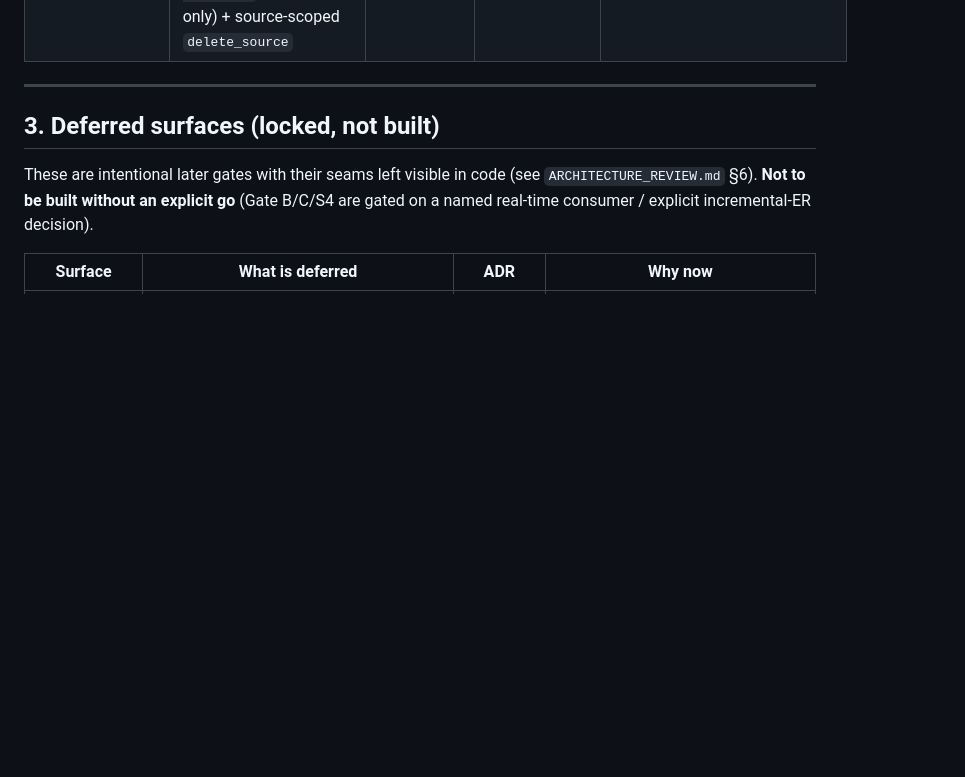
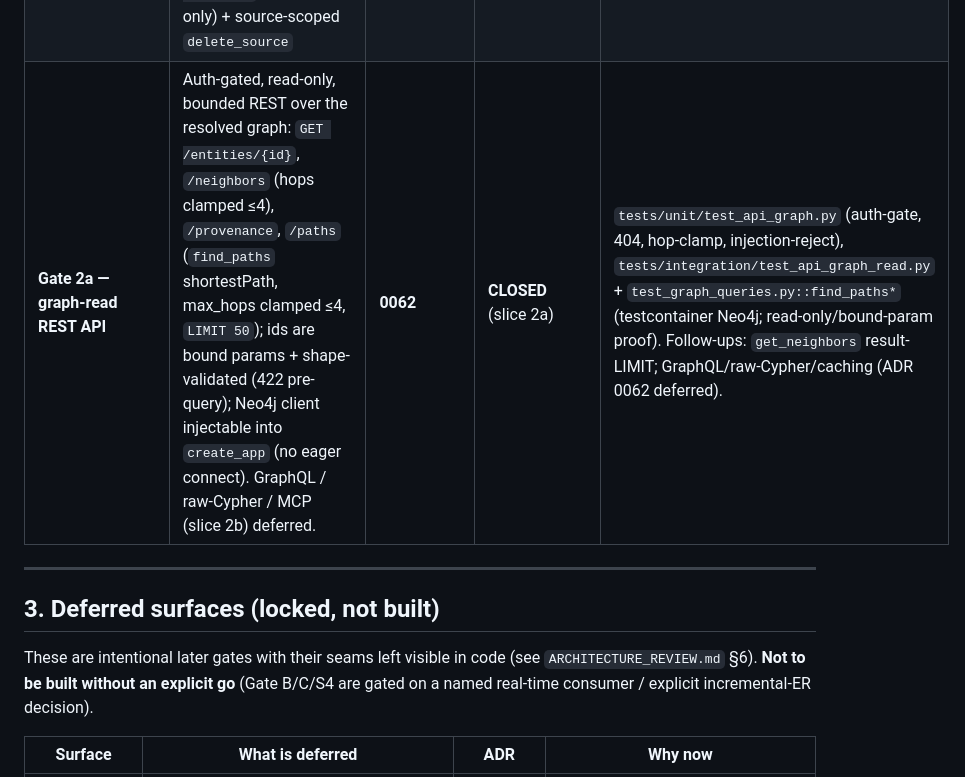
Before and after one commit to damran/worldmonitor-agentic, a Markdown page: docs/GATE_LEDGER.md, the part around the change. Drawn GitHub-style; blank space fills up the shorter version.

Commit message:
docs(ledger): record Gate 2a (graph-read REST API, ADR 0062) as CLOSED
Add the §2 runway row for the Phase-2 read surface shipped in this PR: the four
auth-gated, read-only, bounded routes (entities/neighbors/provenance/paths) + the
new find_paths helper, with the proof tests and the ADR-0062-deferred follow-ups
(get_neighbors result-LIMIT, GraphQL, raw-Cypher, caching).

Co-Authored-By: Claude Opus 4.8 <noreply@anthropic.com>

```diff
--- a/docs/GATE_LEDGER.md
+++ b/docs/GATE_LEDGER.md
@@ -49,6 +49,7 @@ integration with independent adversarial review.
 | **Smoke-run harness** | Driver launcher + read-only metrics + runbook (operator-run) | 0029 | **CLOSED** (build) | `test_driver_wiring.py`; `docs/runbooks/smoke-run.md` |
 | **Gate B-front — stable canonical ids** | Anchor-preferred durable id (QID>LEI>regNo>taxNo) + append-only `canonical_id_ledger` (alias) + adopt/merge survivor; `wmc-` demoted to an idempotency fingerprint (durable id derives from it in no path) | **0044**; extends 0036/0039, depends 0037 | **CLOSED** (slice-1) | `test_stable_id.py`, `test_stable_id_graph.py`, `test_canonical.py`; ledger migration `0006`. Cross-batch singleton graph re-key + sensitive-canonical split-via-sign-off are slice-2 / ADR-0019-deferred. |
 | **Gate C — value-level provenance** | `StatementEntity` per-claim fusion (3-source merge keeps 3 lineages, not `source[0]`) + two-tier witness model (Tier-1 `prop_sources` map always; Tier-2 reified `(:Statement)-[:FROM_SOURCE]->(:Source)` allowlist-only) + source-scoped `delete_source` | **0045**; deepens 0018 | **IN PROGRESS** (slice-1) | `test_provenance_merge.py` + witness/reification/delete-source suites. Value-set-invariance fence (lineage added, values unchanged); `delete_source` value-*retraction* is sign-off-gated, not shipped. |
+| **Gate 2a — graph-read REST API** | Auth-gated, read-only, bounded REST over the resolved graph: `GET /entities/{id}`, `/neighbors` (hops clamped ≤4), `/provenance`, `/paths` (`find_paths` shortestPath, max_hops clamped ≤4, `LIMIT 50`); ids are bound params + shape-validated (422 pre-query); Neo4j client injectable into `create_app` (no eager connect). GraphQL / raw-Cypher / MCP (slice 2b) deferred. | **0062** | **CLOSED** (slice 2a) | `tests/unit/test_api_graph.py` (auth-gate, 404, hop-clamp, injection-reject), `tests/integration/test_api_graph_read.py` + `test_graph_queries.py::find_paths*` (testcontainer Neo4j; read-only/bound-param proof). Follow-ups: `get_neighbors` result-LIMIT; GraphQL/raw-Cypher/caching (ADR 0062 deferred). |
 
 ---
 
```
